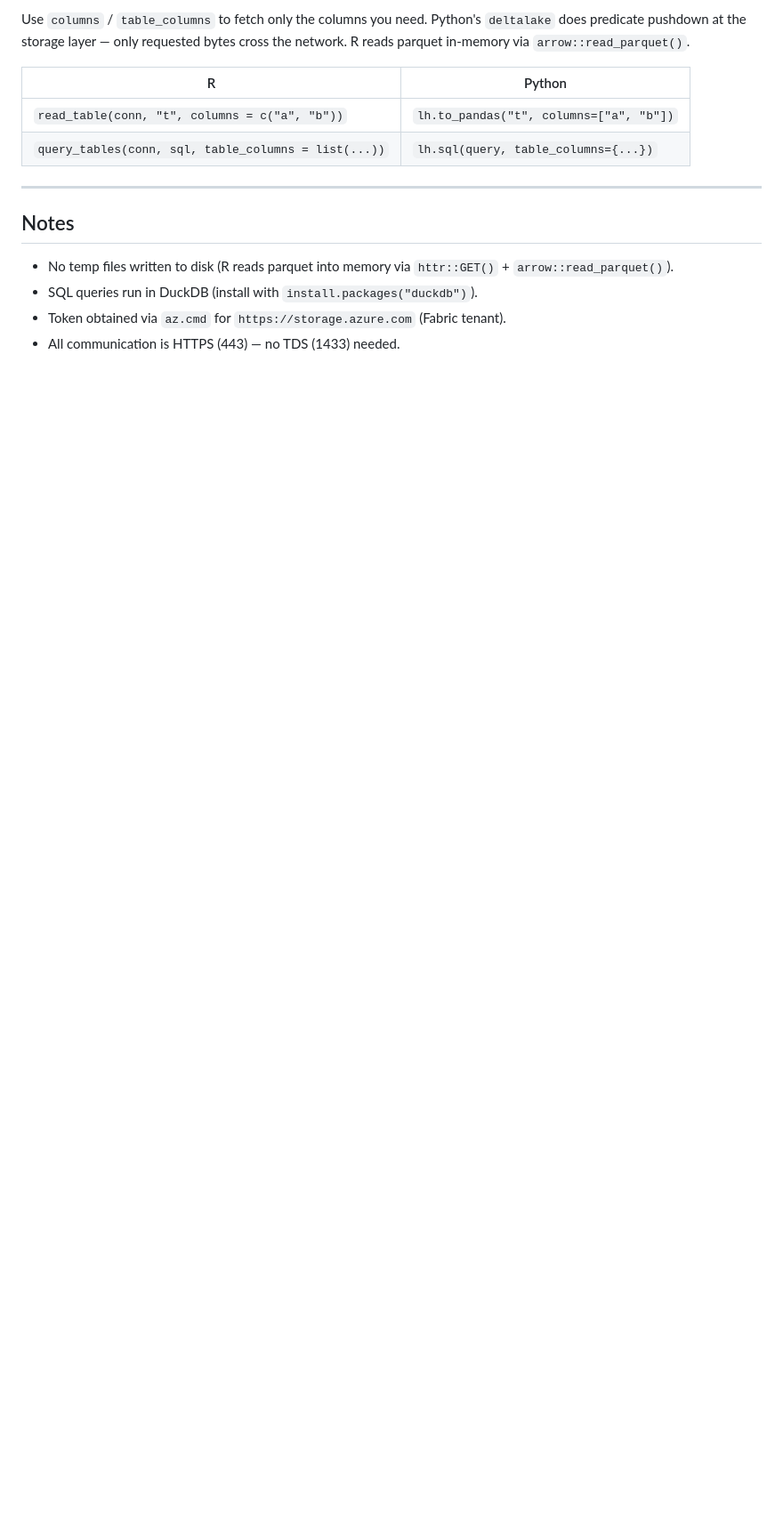
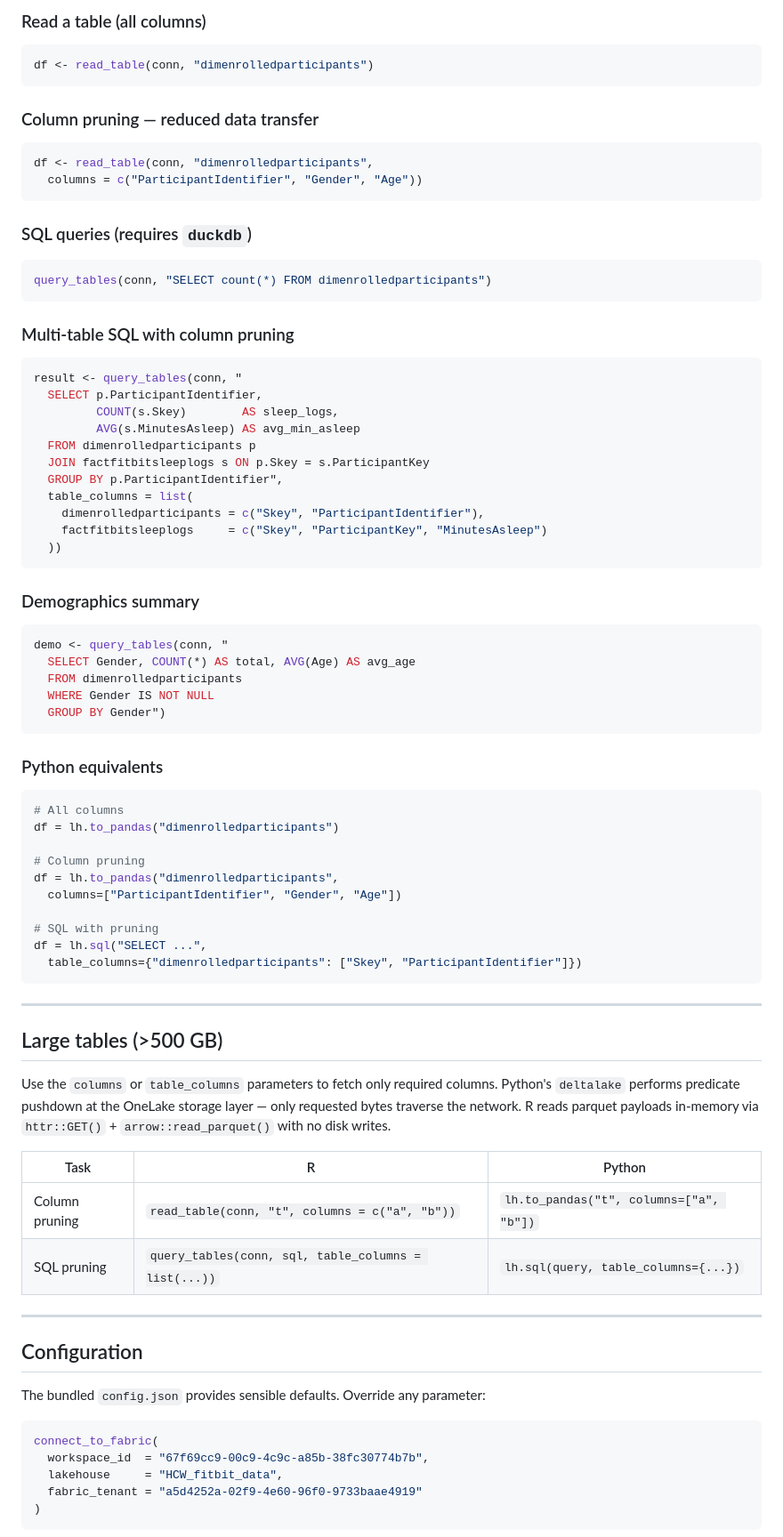
Before and after one commit to AKU-CDIO/fabric-inbound-access, a Markdown page: README.md, the part around one of its changes. Shown at 89% size. Drawn GitHub-style; blank space fills up the shorter version.

````diff
--- a/README.md
+++ b/README.md
@@ -160,16 +101,86 @@ FabricLakehouse.list_lakehouses()
 
-Use `columns` / `table_columns` to fetch only the columns you need. Python's `deltalake` does predicate pushdown at the storage layer — only requested bytes cross the network. R reads parquet in-memory via `arrow::read_parquet()`.
+### Read a table (all columns)
 
-| R | Python |
-|---|--------|
-| `read_table(conn, "t", columns = c("a", "b"))` | `lh.to_pandas("t", columns=["a", "b"])` |
-| `query_tables(conn, sql, table_columns = list(...))` | `lh.sql(query, table_columns={...})` |
+```r
+df <- read_table(conn, "dimenrolledparticipants")
+```
+
+### Column pruning — reduced data transfer
+
+```r
+df <- read_table(conn, "dimenrolledparticipants",
+  columns = c("ParticipantIdentifier", "Gender", "Age"))
+```
+
+### SQL queries (requires `duckdb`)
+
+```r
+query_tables(conn, "SELECT count(*) FROM dimenrolledparticipants")
+```
+
+### Multi-table SQL with column pruning
+
+```r
+result <- query_tables(conn, "
+  SELECT p.ParticipantIdentifier,
+         COUNT(s.Skey)        AS sleep_logs,
+         AVG(s.MinutesAsleep) AS avg_min_asleep
+  FROM dimenrolledparticipants p
+  JOIN factfitbitsleeplogs s ON p.Skey = s.ParticipantKey
+  GROUP BY p.ParticipantIdentifier",
+  table_columns = list(
+    dimenrolledparticipants = c("Skey", "ParticipantIdentifier"),
+    factfitbitsleeplogs     = c("Skey", "ParticipantKey", "MinutesAsleep")
+  ))
+```
+
+### Demographics summary
+
+```r
+demo <- query_tables(conn, "
+  SELECT Gender, COUNT(*) AS total, AVG(Age) AS avg_age
+  FROM dimenrolledparticipants
+  WHERE Gender IS NOT NULL
+  GROUP BY Gender")
+```
+
+### Python equivalents
+
+```python
+# All columns
+df = lh.to_pandas("dimenrolledparticipants")
+
+# Column pruning
+df = lh.to_pandas("dimenrolledparticipants",
+  columns=["ParticipantIdentifier", "Gender", "Age"])
+
+# SQL with pruning
+df = lh.sql("SELECT ...",
+  table_columns={"dimenrolledparticipants": ["Skey", "ParticipantIdentifier"]})
+```
 
 ---
 
-## Notes
+## Large tables (>500 GB)
 
-- No temp files written to disk (R reads parquet into memory via `httr::GET()` + `arrow::read_parquet()`).
-- SQL queries run in DuckDB (install with `install.packages("duckdb")`).
-- Token obtained via `az.cmd` for `https://storage.azure.com` (Fabric tenant).
-- All communication is HTTPS (443) — no TDS (1433) needed.
+Use the `columns` or `table_columns` parameters to fetch only required columns. Python's `deltalake` performs predicate pushdown at the OneLake storage layer — only requested bytes traverse the network. R reads parquet payloads in-memory via `httr::GET()` + `arrow::read_parquet()` with no disk writes.
+
+| Task | R | Python |
+|------|---|--------|
+| Column pruning | `read_table(conn, "t", columns = c("a", "b"))` | `lh.to_pandas("t", columns=["a", "b"])` |
+| SQL pruning | `query_tables(conn, sql, table_columns = list(...))` | `lh.sql(query, table_columns={...})` |
+
+---
+
+## Configuration
+
+The bundled `config.json` provides sensible defaults. Override any parameter:
+
+```r
+connect_to_fabric(
+  workspace_id  = "67f69cc9-00c9-4c9c-a85b-38fc30774b7b",
+  lakehouse     = "HCW_fitbit_data",
+  fabric_tenant = "a5d4252a-02f9-4e60-96f0-9733baae4919"
+)
+```
+
````
Also changed, not shown: other parts of README.md (+121 -125 lines).
